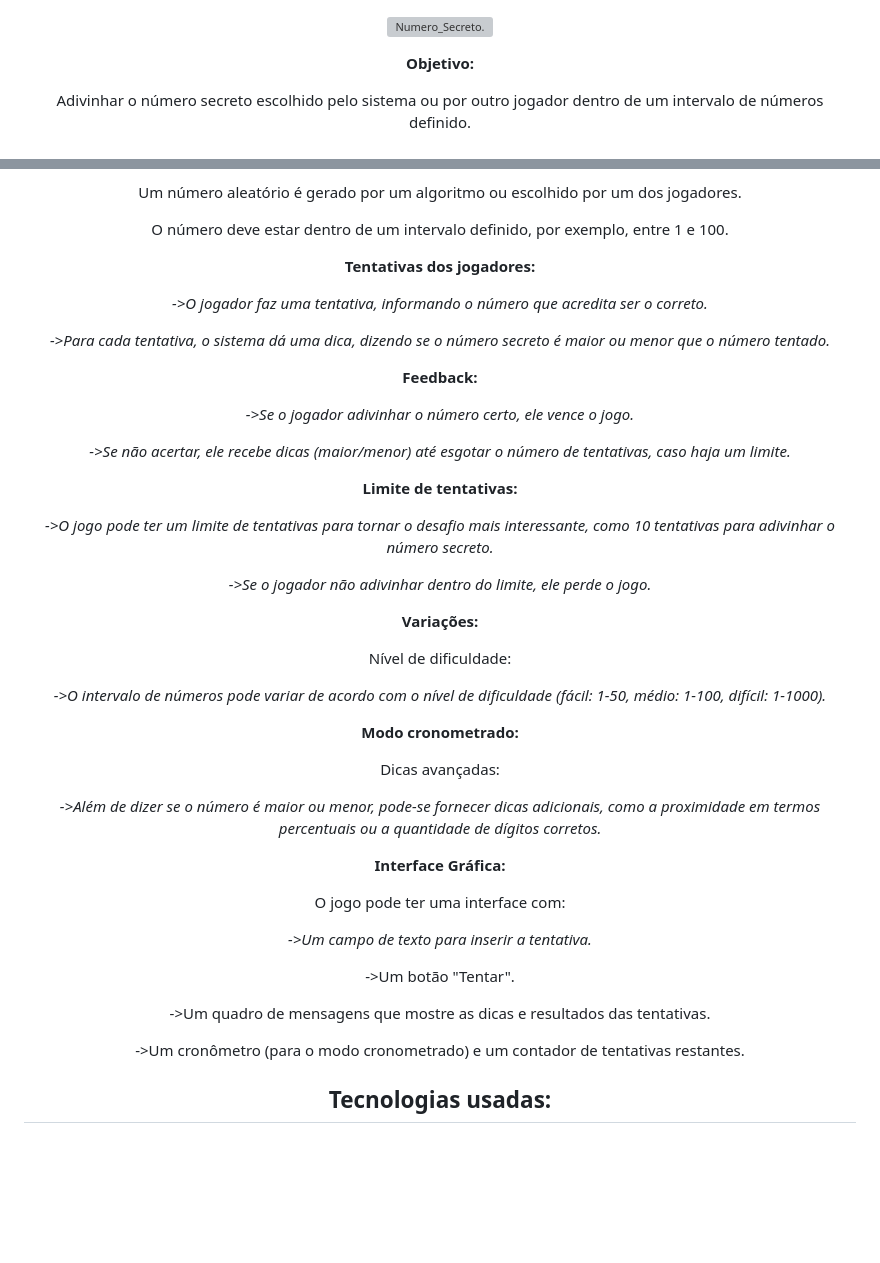
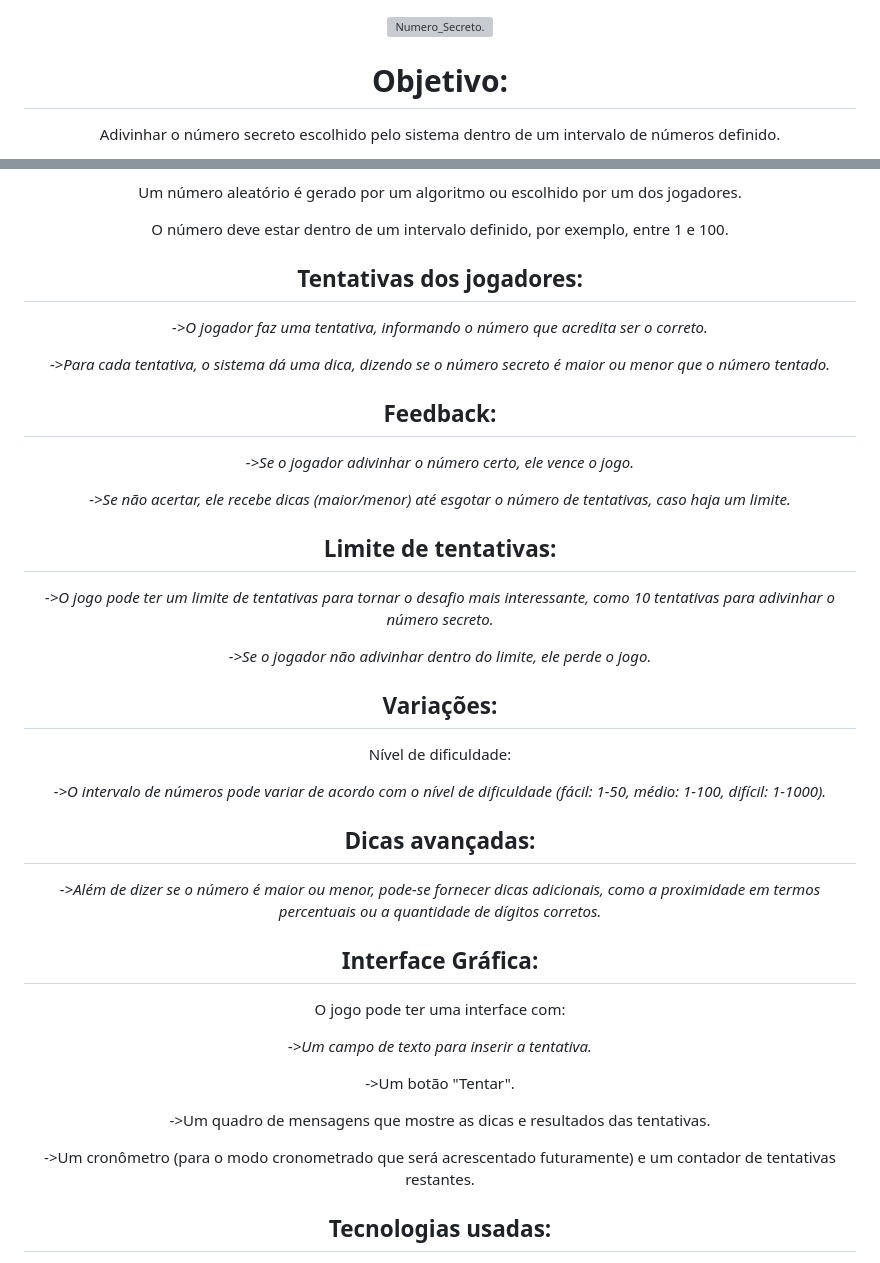
Before and after one commit to DigouO/Numero-secreto, a Markdown page: README.md, 2 parts joined by grey strips. Drawn GitHub-style; blank space fills up the shorter version; grey boxes are pictures that could not be loaded.

```diff
--- a/README.md
+++ b/README.md
@@ -6,7 +6,7 @@
 
 <p align="center"## Descrição Básica:/p>
 
-<b>Objetivo:</b>
+# <b>Objetivo:</b>
 
-Adivinhar o número secreto escolhido pelo sistema ou por outro jogador dentro de um intervalo de números definido.
+Adivinhar o número secreto escolhido pelo sistema dentro de um intervalo de números definido.
 
@@ -18,37 +18,35 @@ Um número aleatório é gerado por um algoritmo ou escolhido por um dos jogador
 
 O número deve estar dentro de um intervalo definido, por exemplo, entre 1 e 100.
 
-<b>Tentativas dos jogadores:</b>
+## <b>Tentativas dos jogadores:</b>
 
 <em>->O jogador faz uma tentativa, informando o número que acredita ser o correto.</em>
 
 <em>->Para cada tentativa, o sistema dá uma dica, dizendo se o número secreto é maior ou menor que o número tentado.</em>
 
-<b>Feedback:</b>
+## <b>Feedback:</b>
 
 <em>->Se o jogador adivinhar o número certo, ele vence o jogo.</em>
 
 <em>->Se não acertar, ele recebe dicas (maior/menor) até esgotar o número de tentativas, caso haja um limite.</em>
 
-<b>Limite de tentativas:</b>
+## <b>Limite de tentativas:</b>
 
 <em>->O jogo pode ter um limite de tentativas para tornar o desafio mais interessante, como 10 tentativas para adivinhar o número secreto.</em>
 
 <em>->Se o jogador não adivinhar dentro do limite, ele perde o jogo.</em>
 
-<b>Variações:</b>
+## <b>Variações:</b>
 
 Nível de dificuldade:
 
 <em>->O intervalo de números pode variar de acordo com o nível de dificuldade (fácil: 1-50, médio: 1-100, difícil: 1-1000).</em>
 
-<b>Modo cronometrado:</b>
-
-Dicas avançadas:
+## <b>Dicas avançadas:</b>
 
 <em>->Além de dizer se o número é maior ou menor, pode-se fornecer dicas adicionais, como a proximidade em termos percentuais ou a quantidade de dígitos corretos.</em>
 
-<b>Interface Gráfica:</b>
+## <b>Interface Gráfica:</b>
 
 O jogo pode ter uma interface com:
 
@@ -58,7 +56,7 @@ O jogo pode ter uma interface com:
 
 ->Um quadro de mensagens que mostre as dicas e resultados das tentativas.
 
-->Um cronômetro (para o modo cronometrado) e um contador de tentativas restantes.</em>
+->Um cronômetro (para o modo cronometrado que será acrescentado futuramente) e um contador de tentativas restantes.</em>
 
 
 ## Tecnologias usadas:
```
Also changed, not shown: other parts of README.md (+1 -1 lines).
